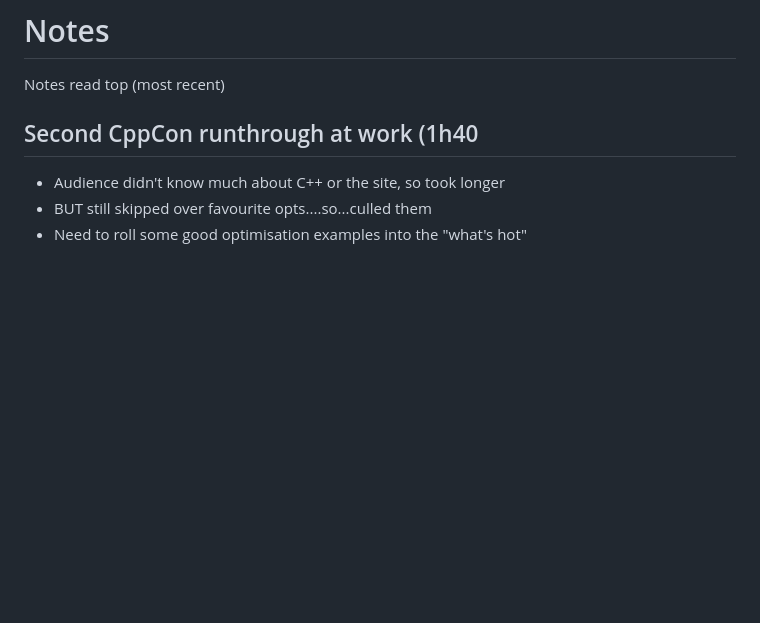
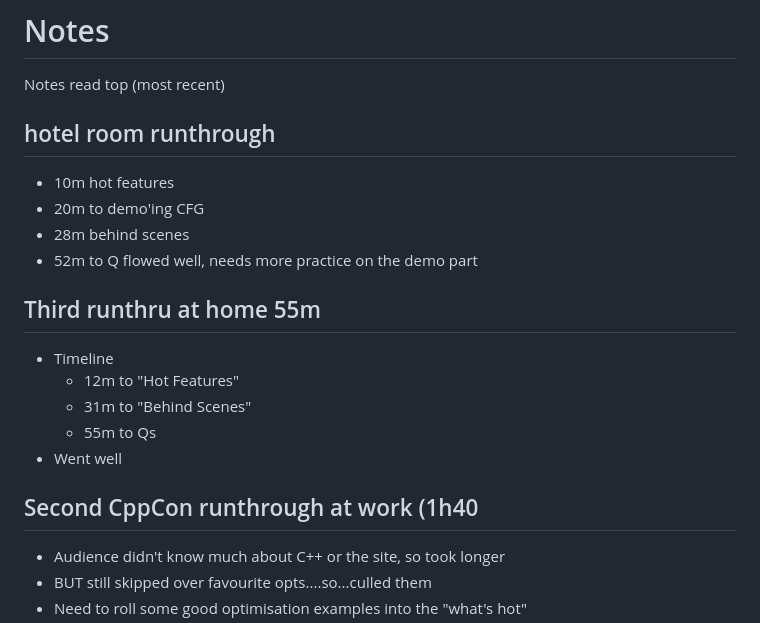
Before and after one commit to mattgodbolt/ce-behind-the-scenes, a Markdown page: Notes.md, the part around the change. Rendered like a GitHub page; blank space fills up the shorter version.

Commit message:
Notes and updates from hotel room

```diff
--- a/Notes.md
+++ b/Notes.md
@@ -1,6 +1,20 @@
 # Notes
 
 Notes read top (most recent)
+
+## hotel room runthrough
+* 10m hot features
+* 20m to demo'ing CFG
+* 28m behind scenes
+* 52m to Q
+flowed well, needs more practice on the demo part
+
+## Third runthru at home 55m
+* Timeline
+  - 12m to "Hot Features"
+  - 31m to "Behind Scenes"
+  - 55m to Qs
+* Went well
 
 ## Second CppCon runthrough at work (1h40
 * Audience didn't know much about C++ or the site, so took longer
```
Also changed, not shown: behind.md (+14 -1 lines), whats-hot.md (+10 -11 lines), images/sandbox-exec.png (added).
